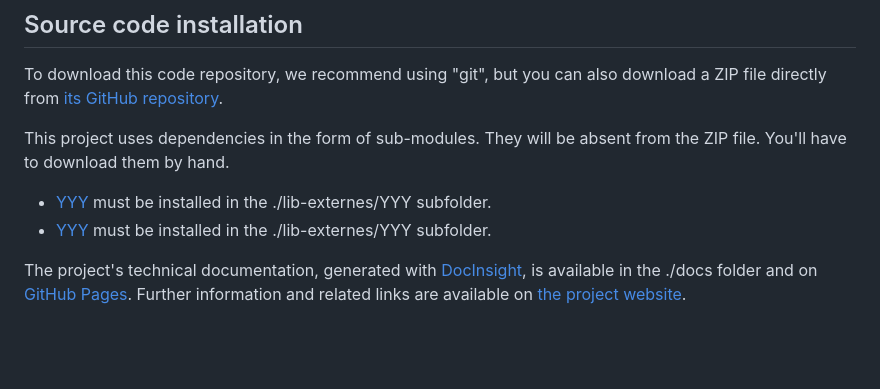
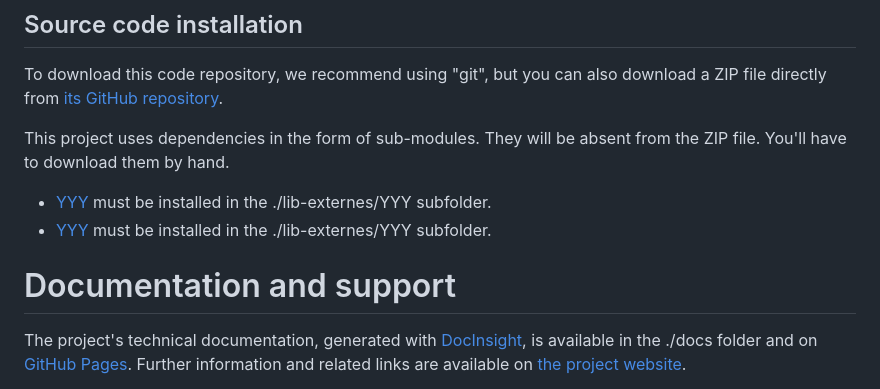
Before and after one commit to DeveloppeurPascal/Delphi-Projects-Template, a Markdown page: README.md, the part around the change. Rendered like a GitHub page; blank space fills up the shorter version.

```diff
--- a/README.md
+++ b/README.md
@@ -35,6 +35,8 @@ This project uses dependencies in the form of sub-modules. They will be absent f
 
 * [YYY](ZZZ) must be installed in the ./lib-externes/YYY subfolder.
 * [YYY](ZZZ) must be installed in the ./lib-externes/YYY subfolder.
+
+# Documentation and support
 
 The project's technical documentation, generated with [DocInsight](https://devjetsoftware.com/products/documentation-insight/), is available in the ./docs folder and on [GitHub Pages](https://developpeurpascal.github.io/XXXXXXXXXX). Further information and related links are available on [the project website](https://BBB.developpeur-pascal.fr).
 
```
Also changed, not shown: LISEZMOI.md (+2 -0 lines).
